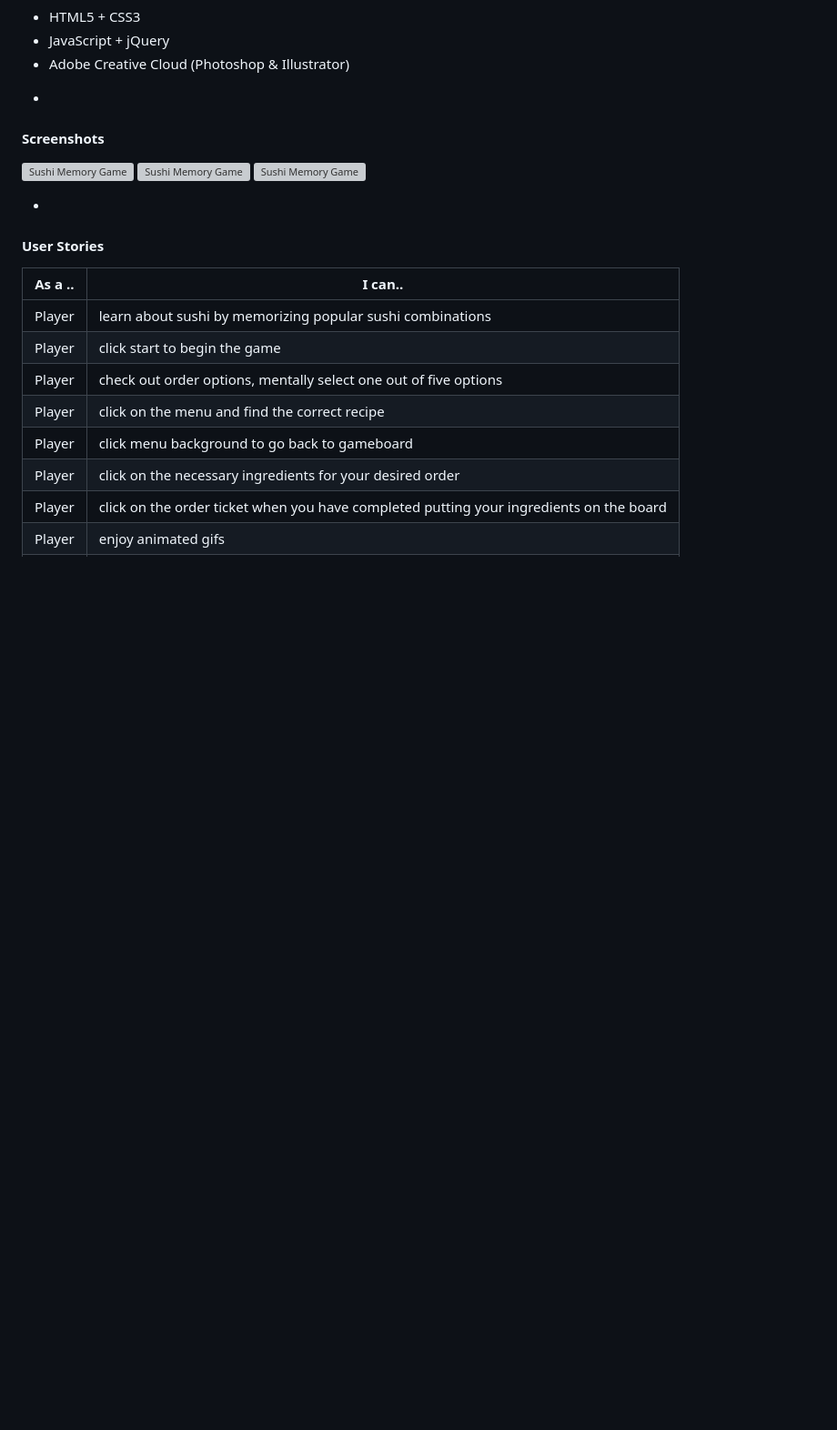
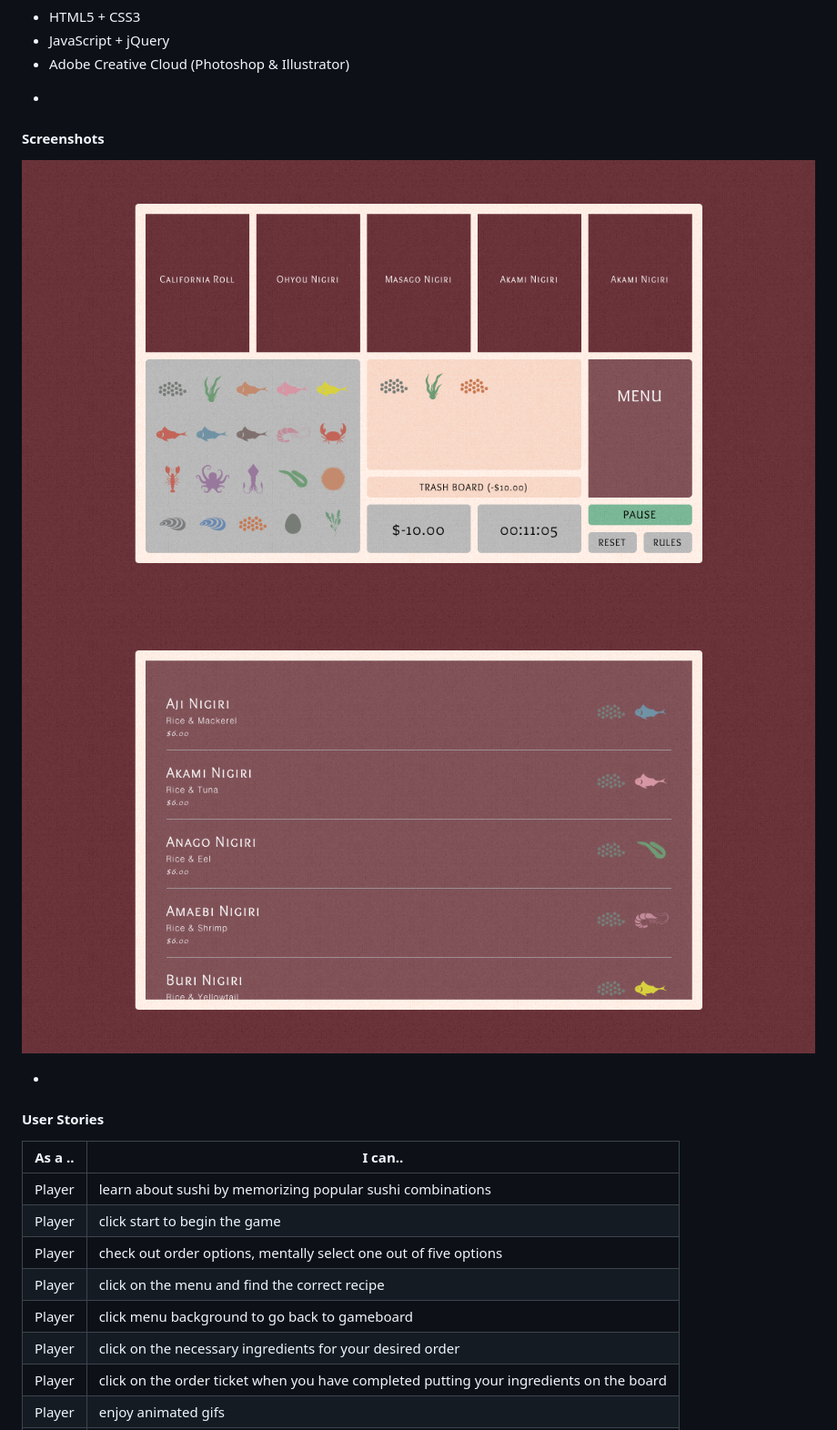
Before and after one commit to JessicaGanji/sushiGame, a Markdown page: README.md, the part around the change. Shown: that part at 91% size. Drawn GitHub-style; pictures changed too: assets/images/readme/sushi01.png (added), assets/images/readme/sushi02.png (added); blank space fills up the shorter version; grey boxes are pictures that could not be loaded.

```diff
--- a/README.md
+++ b/README.md
@@ -16,9 +16,8 @@ Sushi Memory Game Description..
 
 #### Screenshots
 
-![ Sushi Memory Game ](assets/images/readme/landing.png)
-![ Sushi Memory Game ](assets/images/readme/celebrationtime.png)
-![ Sushi Memory Game ](assets/images/readme/gameover.png)
+![ Sushi Memory Game ](assets/images/readme/sushi01.png)
+![ Sushi Memory Game ](assets/images/readme/sushi02.png)
 
 -
 
```
